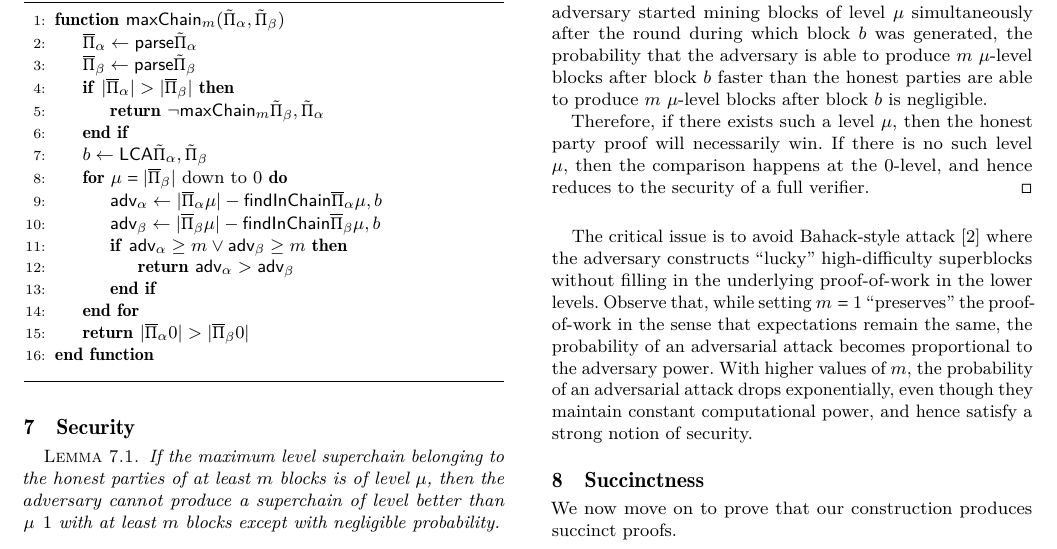
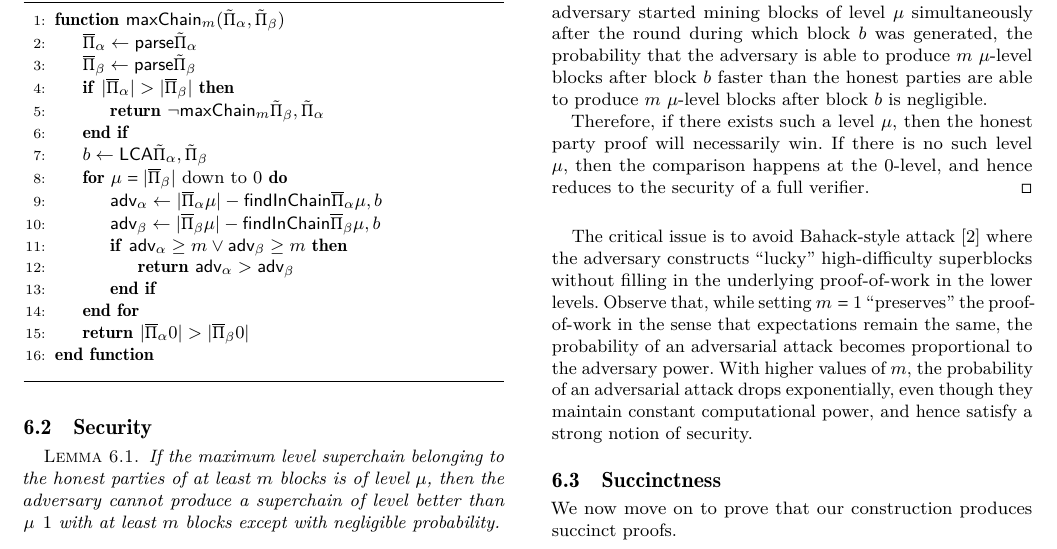
Before and after one commit to dionyziz/popow, a LaTeX paper (whitepaper/nipopows.tex, which reads whitepaper/security.tex): part of page 7 of 14, cut so that both start at the same text. Compiled offline with pdfLaTeX.

Commit message:
Move security and succinctness into subsections

```diff
--- a/whitepaper/security.tex
+++ b/whitepaper/security.tex
@@ -1,4 +1,4 @@
-\section{Security}
+\subsection{Security}
 
 \begin{lemma}
     If the maximum level superchain belonging to the honest parties of at least
```
Also changed, not shown: whitepaper/succinctness.tex (+1 -1 lines).
